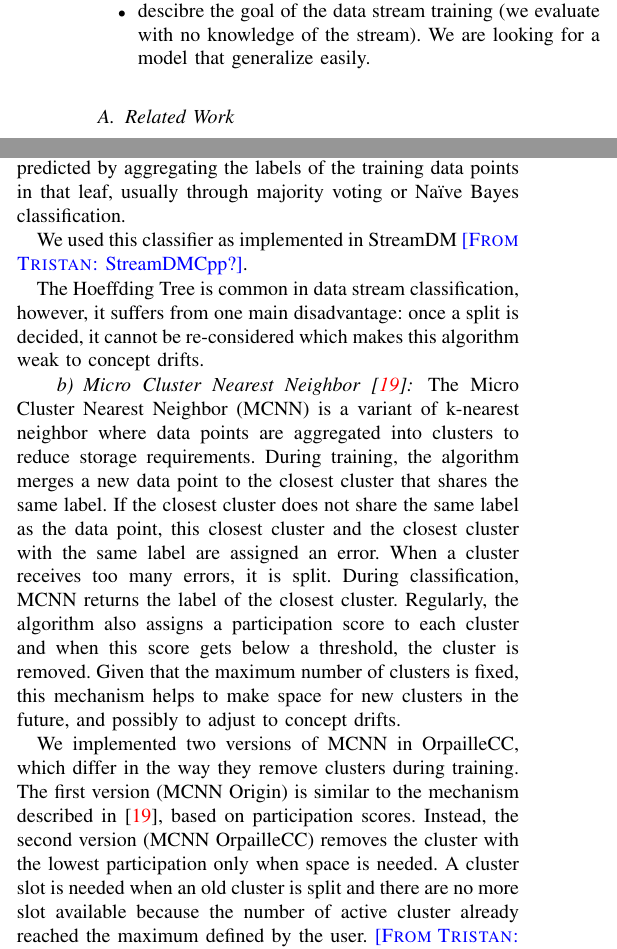
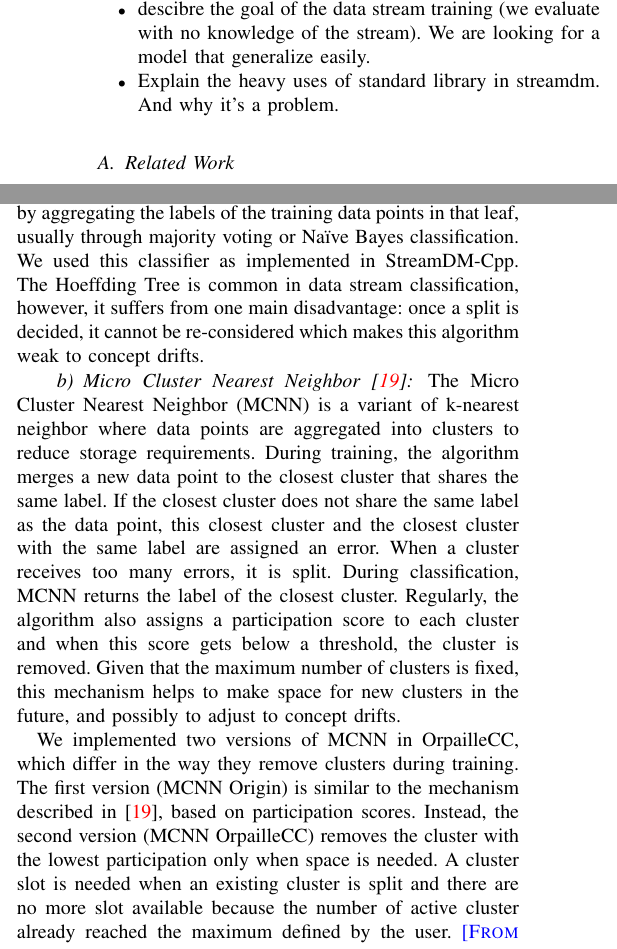
Before and after one commit to big-data-lab-team/benchmark-har-data-stream, a LaTeX paper (paper/paper.tex, which reads paper/introduction.tex, paper/method.tex): two parts of the columns of pages 1 and 2 of 10, joined at a grey line, cut so that both start at the same text. Compiled offline with pdfLaTeX.

Commit message:
Quick fixes.

```diff
--- a/paper/introduction.tex
+++ b/paper/introduction.tex
@@ -19,6 +19,9 @@ and memory).
 				training (we evaluate with no knowledge of
 				the stream). We are looking for a model
 				that generalize easily.
+		\item Explain the heavy uses of standard
+				library in streamdm. And why it's a
+				problem.
 \end{itemize}
 %Introduce the internet of thing.
 %Description of the IoT
--- a/paper/method.tex
+++ b/paper/method.tex
@@ -145,9 +145,8 @@ when a leaf should be split. To classify a
 data point, this data point is sorted to a leaf,
 and a label is predicted by aggregating the labels of the training data points in that leaf, usually through
 majority voting or Naïve Bayes classification.
-
-We used this classifier as implemented in StreamDM \TG{StreamDMCpp?}.
-
+We used this classifier as implemented in
+StreamDM-Cpp.
 The Hoeffding Tree is common in data stream
 classification, however, it suffers from one main
 disadvantage: once a split is decided, it cannot
@@ -180,7 +179,7 @@ in~\cite{mc-nn}, based on participation scores.
 Instead, the second version (MCNN OrpailleCC)
 removes the cluster with the lowest participation
 only when space is needed.  A cluster slot is
-needed when an old cluster is split and there are
+needed when an existing cluster is split and there are
 no more slot available because the number of
 active cluster already reached the maximum defined
 by the user.
```
Also changed, not shown: paper/results.tex (+1 -1 lines), paper/method.tex (2 more changed lines).
